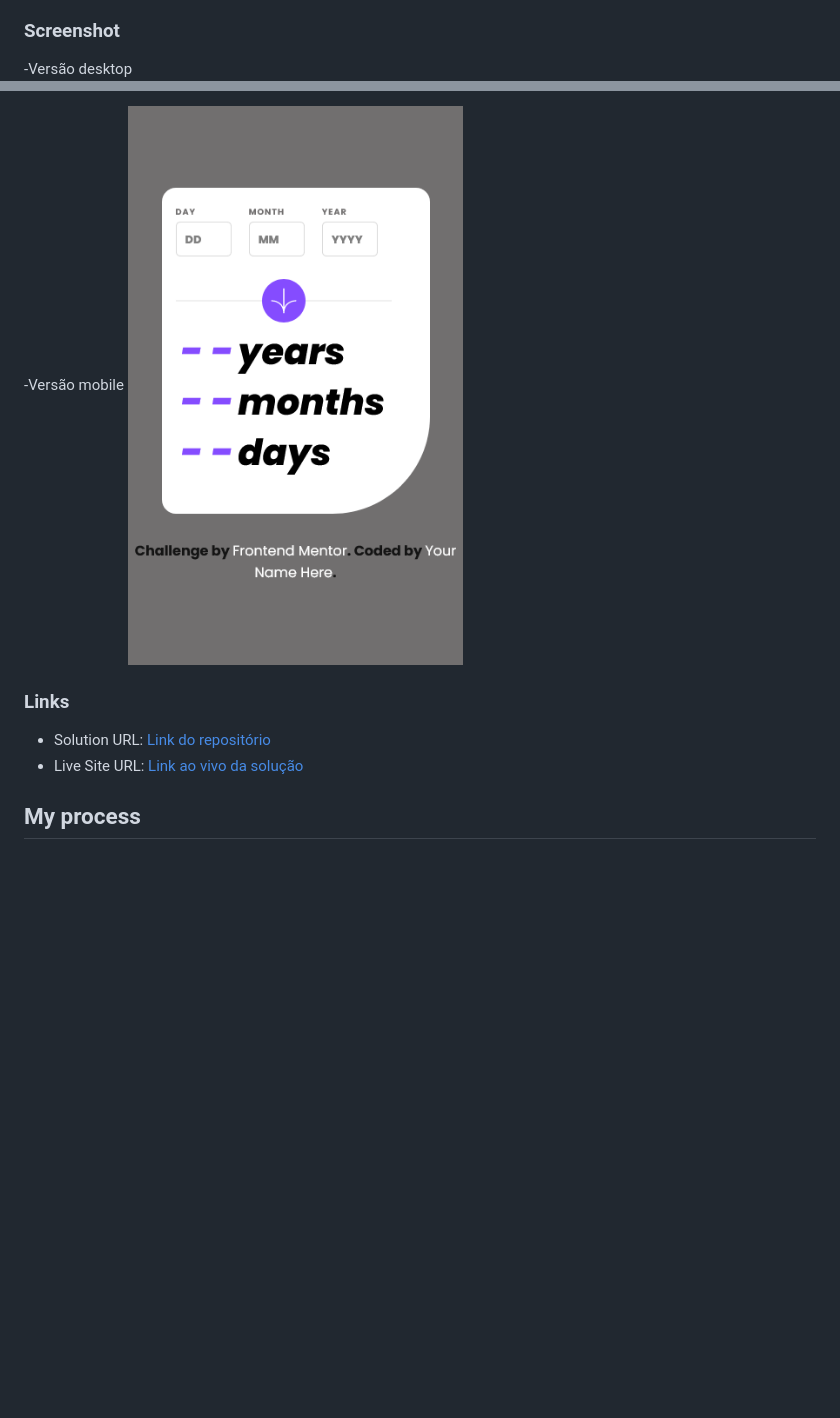
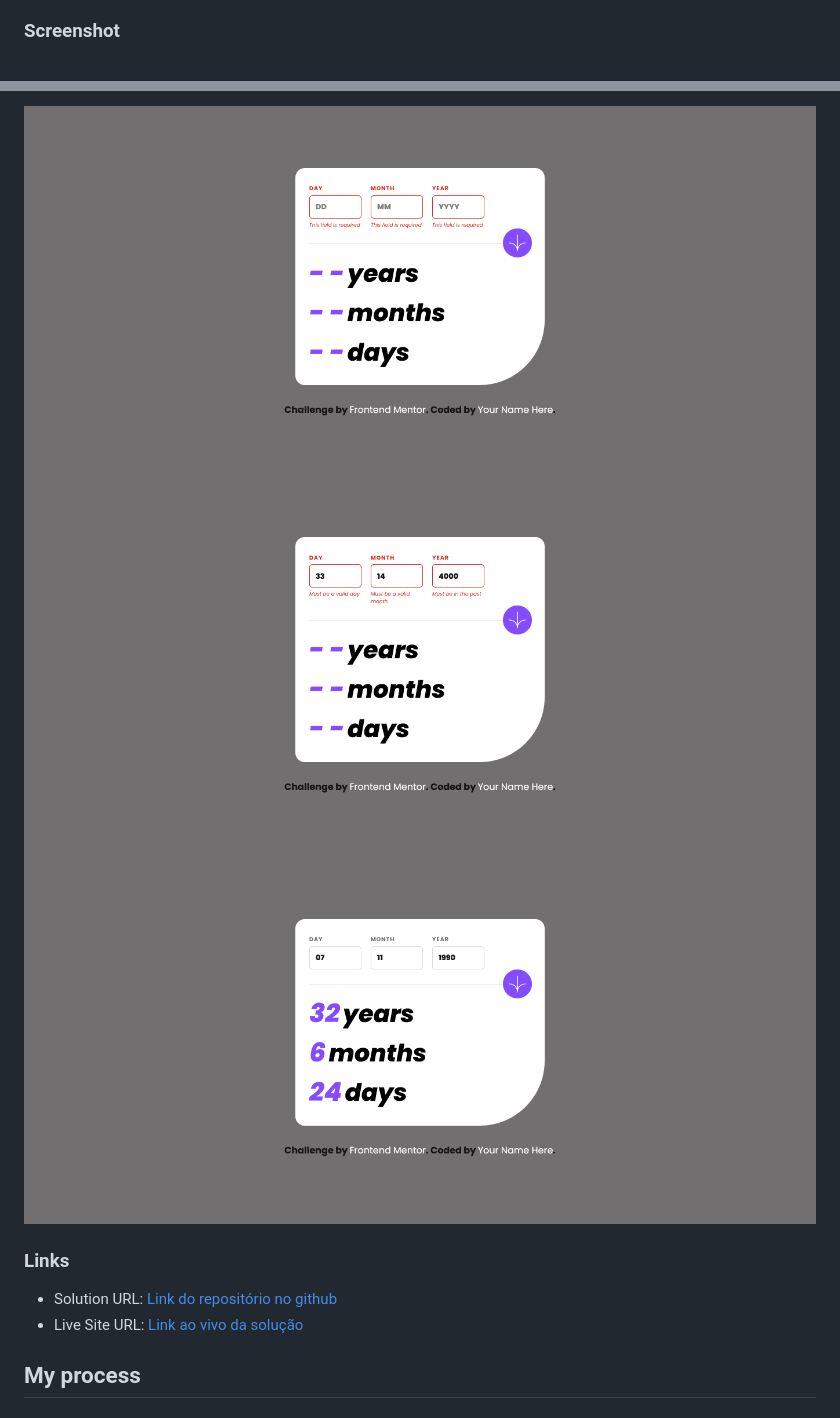
Before and after one commit to jefferson-gbarbosa/Age-Calculate, a Markdown page: README.md, 2 parts joined by grey strips. Drawn GitHub-style; pictures changed too: .github/Desktop-Preview-Completed.png (added), .github/Desktop-Preview-Error-Empty.png (added), .github/Desktop-Preview-Error-Invalid.png (added); blank space fills up the shorter version.

Commit message:
preview folder and readme update

```diff
--- a/README.md
+++ b/README.md
@@ -31,5 +31,4 @@ Users should be able to:
 - **Bonus**: See the age numbers animate to their final number when the form is submitted
 
 ### Screenshot
--Versão desktop
 ![](.github/Desktop-Preview-Age-calculator-app.png)
@@ -36,10 +36,11 @@ Users should be able to:
 
--Versão mobile
-![](.github/Mobile-Preview-Frontend-Mentor-Age-calculator-app.png)
+![](.github/Desktop-Preview-Error-Empty.png)
+![](.github/Desktop-Preview-Error-Invalid.png)
+![](.github/Desktop-Preview-Completed.png)
 
 ### Links
 
-- Solution URL: [Link do repositório](https://github.com/jefferson-gbarbosa/Age-Calculate)
+- Solution URL: [Link do repositório no github](https://github.com/jefferson-gbarbosa/Age-Calculate)
 - Live Site URL: [Link ao vivo da solução](https://jefferson-gbarbosa.github.io/Age-Calculate)
 
 ## My process
```
Also changed, not shown: other parts of README.md (+1 -0 lines).
